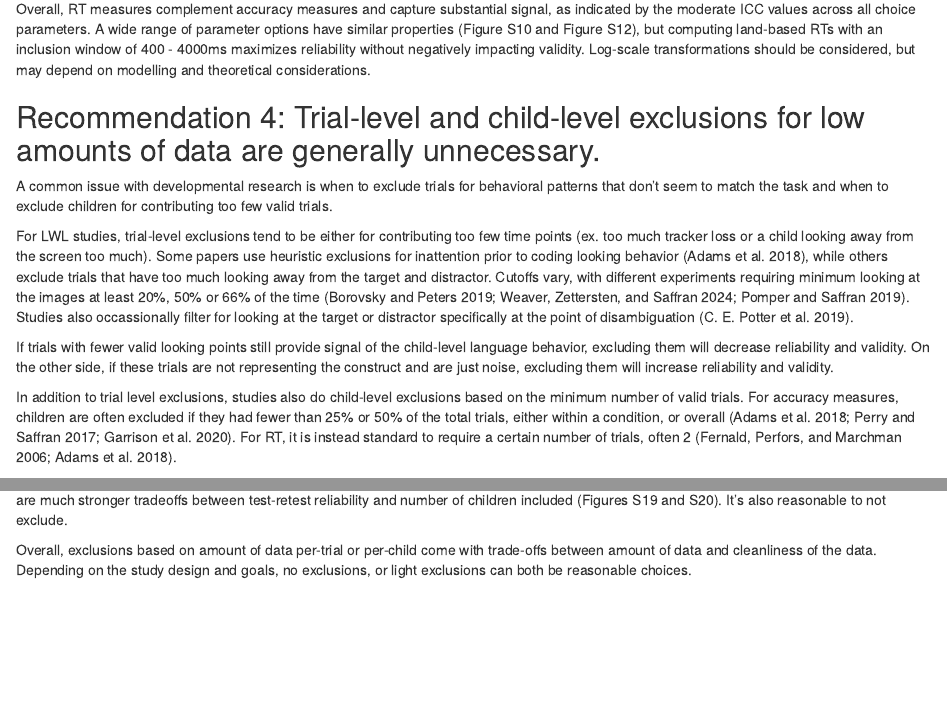
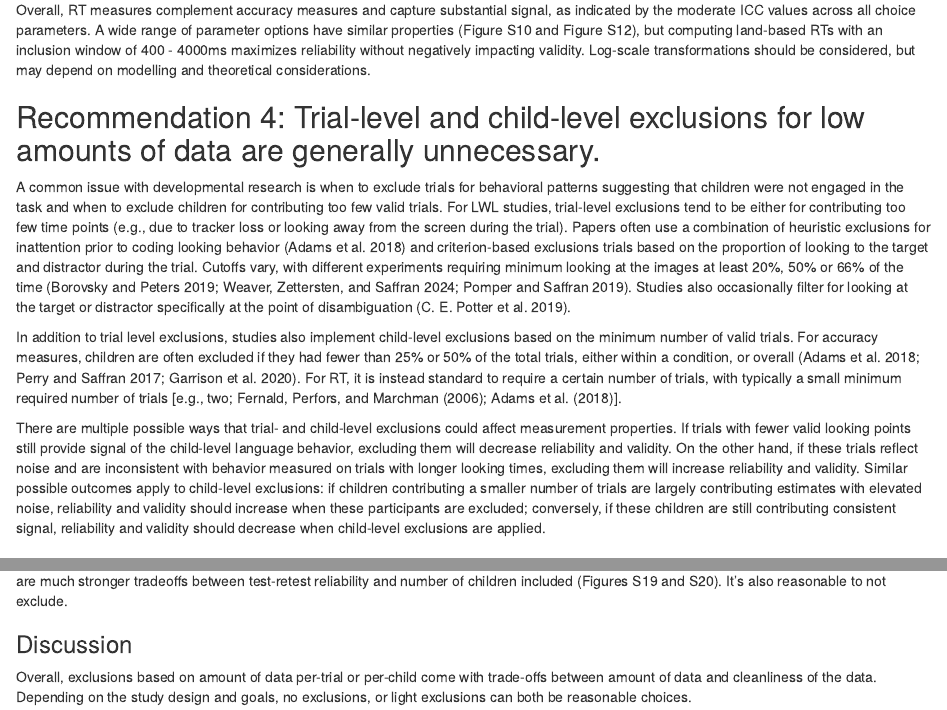
Before and after one commit to peekbank/peekbank-method, an R Markdown document (paper/peekbank-method-paper.Rmd): the page in a window 1100 px wide, from 7740 px down before the commit and from 7430 px down after it, so that both start at the same text, and a second part further down, joined at a grey line. Rendered offline with R 4.5, knitr and Pandoc, with nearby package versions; some code elsewhere in the file could not run offline.

Commit message:
rec 4 intro edits

```diff
--- a/paper/peekbank-method-paper.Rmd
+++ b/paper/peekbank-method-paper.Rmd
@@ -669,14 +669,11 @@ Overall, RT measures complement accuracy measures and capture substantial signal
 
 ## Recommendation 4: Trial-level and child-level exclusions for low amounts of data are generally unnecessary.
 
+A common issue with developmental research is when to exclude trials for behavioral patterns suggesting that children were not engaged in the task and when to exclude children for contributing too few valid trials. For LWL studies, trial-level exclusions tend to be either for contributing too few time points (e.g., due to tracker loss or looking away from the screen during the trial). Papers often use a combination of heuristic exclusions for inattention prior to coding looking behavior [@Adams2018] and criterion-based exclusions trials based on the proportion of looking to the target and distractor during the trial. Cutoffs vary, with different experiments requiring minimum looking at the images at least 20%, 50% or 66% of the time [@borovsky2019; @weaver2024; @pomper2019]. Studies also occasionally filter for looking at the target or distractor specifically at the point of disambiguation [@potter2019].
 
-A common issue with developmental research is when to exclude trials for behavioral patterns that don't seem to match the task and when to exclude children for contributing too few valid trials.
+In addition to trial level exclusions, studies also implement child-level exclusions based on the minimum number of valid trials. For accuracy measures, children are often excluded if they had fewer than 25% or 50% of the total trials, either within a condition, or overall [@Adams2018;@perry2017;@Garrison2020]. For RT, it is instead standard to require a certain number of trials, with typically a small minimum required number of trials [e.g., two; @fernald2006; @Adams2018].
 
-For LWL studies, trial-level exclusions tend to be either for contributing too few time points (ex. too much tracker loss or a child looking away from the screen too much). Some papers use heuristic exclusions for inattention prior to coding looking behavior [@Adams2018], while others exclude trials that have too much looking away from the target and distractor. Cutoffs vary, with different experiments requiring minimum looking at the images at least 20%, 50% or 66% of the time [@borovsky2019; @weaver2024; @pomper2019]. Studies also occassionally filter for looking at the target or distractor specifically at the point of disambiguation [@potter2019].
-
-If trials with fewer valid looking points still provide signal of the child-level language behavior, excluding them will decrease reliability and validity. On the other side, if these trials are not representing the construct and are just noise, excluding them will increase reliability and validity.
-
-In addition to trial level exclusions, studies also do child-level exclusions based on the minimum number of valid trials. For accuracy measures, children are often excluded if they had fewer than 25% or 50% of the total trials, either within a condition, or overall [@Adams2018;@perry2017;@Garrison2020]. For RT, it is instead standard to require a certain number of trials, often 2 [@fernald2006; @Adams2018].
+There are multiple possible ways that trial- and child-level exclusions could affect measurement properties. If trials with fewer valid looking points still provide signal of the child-level language behavior, excluding them will decrease reliability and validity. On the other hand, if these trials reflect noise and are inconsistent with behavior measured on trials with longer looking times, excluding them will increase reliability and validity. Similar possible outcomes apply to child-level exclusions: if children contributing a smaller number of trials are largely contributing estimates with elevated noise, reliability and validity should increase when these participants are excluded; conversely, if these children are still contributing consistent signal, reliability and validity should decrease when child-level exclusions are applied.
 
 ### Analytic approach
 
@@ -871,6 +868,8 @@ These exclusions lead to a negligible change in ICC by `r kid_rt_icc_mod |> filt
 
 For RT, it's reasonable to set low minimums for number of trials (like 2 trials) which does make for stronger correlations with CDI production. There are much stronger tradeoffs between test-retest reliability and number of children included (Figures S19 and S20). It's also reasonable to not exclude.
 
+
+### Discussion
 
 Overall, exclusions based on amount of data per-trial or per-child come with trade-offs between amount of data and cleanliness of the data. Depending on the study design and goals, no exclusions, or light exclusions can both be reasonable choices.
 
```
Also changed, not shown: paper/peekbank-method-paper.pdf.
